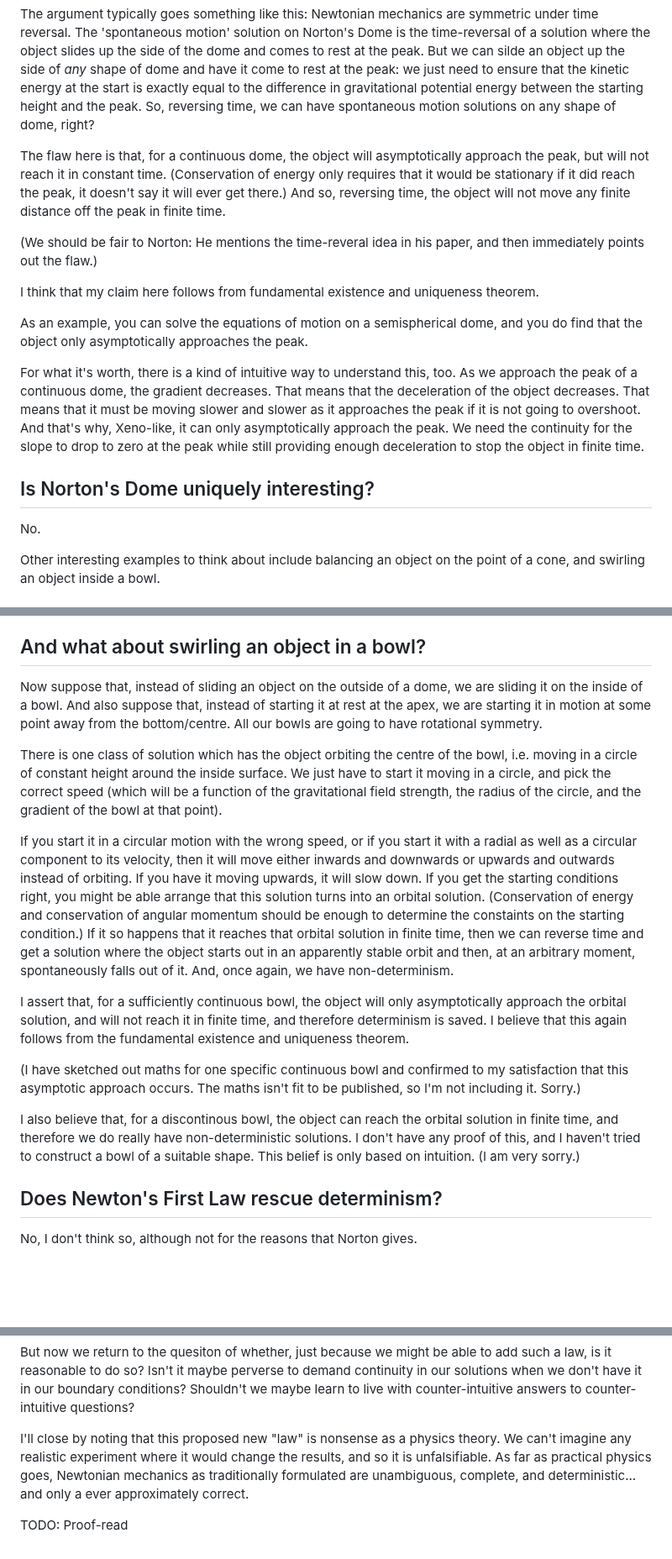
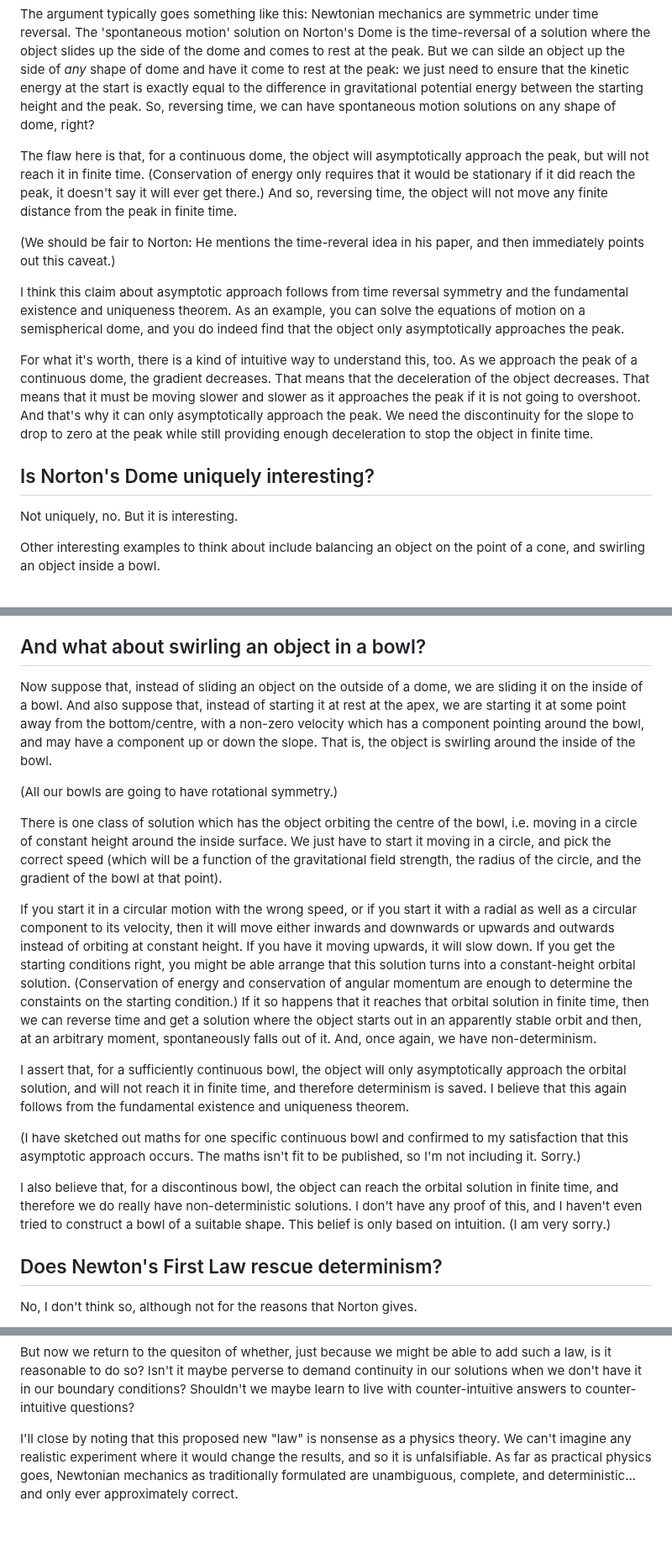
Before and after one commit to PeteGillin/pete-docs, a Markdown page: notes/norton.md, 3 parts joined by grey strips. Shown at 84% size. GitHub-like rendering; blank space fills up the shorter version.

Commit message:
Final (for now) fixes to norton.md

```diff
--- a/notes/norton.md
+++ b/notes/norton.md
@@ -42,19 +42,17 @@ Yes.
 
 The argument typically goes something like this: Newtonian mechanics are symmetric under time reversal. The 'spontaneous motion' solution on Norton's Dome is the time-reversal of a solution where the object slides up the side of the dome and comes to rest at the peak. But we can silde an object up the side of _any_ shape of dome and have it come to rest at the peak: we just need to ensure that the kinetic energy at the start is exactly equal to the difference in gravitational potential energy between the starting height and the peak. So, reversing time, we can have spontaneous motion solutions on any shape of dome, right?
 
-The flaw here is that, for a continuous dome, the object will asymptotically approach the peak, but will not reach it in constant time. (Conservation of energy only requires that it would be stationary if it did reach the peak, it doesn't say it will ever get there.) And so, reversing time, the object will not move any finite distance off the peak in finite time.
+The flaw here is that, for a continuous dome, the object will asymptotically approach the peak, but will not reach it in finite time. (Conservation of energy only requires that it would be stationary if it did reach the peak, it doesn't say it will ever get there.) And so, reversing time, the object will not move any finite distance from the peak in finite time.
 
-(We should be fair to Norton: He mentions the time-reveral idea in his paper, and then immediately points out the flaw.)
+(We should be fair to Norton: He mentions the time-reveral idea in his paper, and then immediately points out this caveat.)
 
-I think that my claim here follows from fundamental existence and uniqueness theorem.
+I think this claim about asymptotic approach follows from time reversal symmetry and the fundamental existence and uniqueness theorem. As an example, you can solve the equations of motion on a semispherical dome, and you do indeed find that the object only asymptotically approaches the peak.
 
-As an example, you can solve the equations of motion on a semispherical dome, and you do find that the object only asymptotically approaches the peak.
-
-For what it's worth, there is a kind of intuitive way to understand this, too. As we approach the peak of a continuous dome, the gradient decreases. That means that the deceleration of the object decreases. That means that it must be moving slower and slower as it approaches the peak if it is not going to overshoot. And that's why, Xeno-like, it can only asymptotically approach the peak. We need the continuity for the slope to drop to zero at the peak while still providing enough deceleration to stop the object in finite time.
+For what it's worth, there is a kind of intuitive way to understand this, too. As we approach the peak of a continuous dome, the gradient decreases. That means that the deceleration of the object decreases. That means that it must be moving slower and slower as it approaches the peak if it is not going to overshoot. And that's why it can only asymptotically approach the peak. We need the discontinuity for the slope to drop to zero at the peak while still providing enough deceleration to stop the object in finite time.
 
 ## Is Norton's Dome uniquely interesting?
 
-No.
+Not uniquely, no. But it is interesting.
 
 Other interesting examples to think about include balancing an object on the point of a cone, and swirling an object inside a bowl.
 
@@ -72,17 +70,19 @@ The key thing that distinguishes Norton's Dome from the cone is that the Dome _d
 
 ## And what about swirling an object in a bowl?
 
-Now suppose that, instead of sliding an object on the outside of a dome, we are sliding it on the inside of a bowl. And also suppose that, instead of starting it at rest at the apex, we are starting it in motion at some point away from the bottom/centre. All our bowls are going to have rotational symmetry.
+Now suppose that, instead of sliding an object on the outside of a dome, we are sliding it on the inside of a bowl. And also suppose that, instead of starting it at rest at the apex, we are starting it at some point away from the bottom/centre, with a non-zero velocity which has a component pointing around the bowl, and may have a component up or down the slope. That is, the object is swirling around the inside of the bowl.
+
+(All our bowls are going to have rotational symmetry.)
 
 There is one class of solution which has the object orbiting the centre of the bowl, i.e. moving in a circle of constant height around the inside surface. We just have to start it moving in a circle, and pick the correct speed (which will be a function of the gravitational field strength, the radius of the circle, and the gradient of the bowl at that point).
 
-If you start it in a circular motion with the wrong speed, or if you start it with a radial as well as a circular component to its velocity, then it will move either inwards and downwards or upwards and outwards instead of orbiting. If you have it moving upwards, it will slow down. If you get the starting conditions right, you might be able arrange that this solution turns into an orbital solution. (Conservation of energy and conservation of angular momentum should be enough to determine the constaints on the starting condition.) If it so happens that it reaches that orbital solution in finite time, then we can reverse time and get a solution where the object starts out in an apparently stable orbit and then, at an arbitrary moment, spontaneously falls out of it. And, once again, we have non-determinism.
+If you start it in a circular motion with the wrong speed, or if you start it with a radial as well as a circular component to its velocity, then it will move either inwards and downwards or upwards and outwards instead of orbiting at constant height. If you have it moving upwards, it will slow down. If you get the starting conditions right, you might be able arrange that this solution turns into a constant-height orbital solution. (Conservation of energy and conservation of angular momentum are enough to determine the constaints on the starting condition.) If it so happens that it reaches that orbital solution in finite time, then we can reverse time and get a solution where the object starts out in an apparently stable orbit and then, at an arbitrary moment, spontaneously falls out of it. And, once again, we have non-determinism.
 
 I assert that, for a sufficiently continuous bowl, the object will only asymptotically approach the orbital solution, and will not reach it in finite time, and therefore determinism is saved. I believe that this again follows from the fundamental existence and uniqueness theorem.
 
 (I have sketched out maths for one specific continuous bowl and confirmed to my satisfaction that this asymptotic approach occurs. The maths isn't fit to be published, so I'm not including it. Sorry.)
 
-I also believe that, for a discontinous bowl, the object can reach the orbital solution in finite time, and therefore we do really have non-deterministic solutions. I don't have any proof of this, and I haven't tried to construct a bowl of a suitable shape. This belief is only based on intuition. (I am very sorry.)
+I also believe that, for a discontinous bowl, the object can reach the orbital solution in finite time, and therefore we do really have non-deterministic solutions. I don't have any proof of this, and I haven't even tried to construct a bowl of a suitable shape. This belief is only based on intuition. (I am very sorry.)
 
 ## Does Newton's First Law rescue determinism?
 
@@ -120,9 +120,7 @@ I believe that such a law would restore determinism to Newtonian mechanics in th
 
 But now we return to the quesiton of whether, just because we might be able to add such a law, is it reasonable to do so? Isn't it maybe perverse to demand continuity in our solutions when we don't have it in our boundary conditions? Shouldn't we maybe learn to live with counter-intuitive answers to counter-intuitive questions?
 
-I'll close by noting that this proposed new "law" is nonsense as a physics theory. We can't imagine any realistic experiment where it would change the results, and so it is unfalsifiable. As far as practical physics goes, Newtonian mechanics as traditionally formulated are unambiguous, complete, and deterministic... and only a ever approximately correct.
-
-TODO: Proof-read
+I'll close by noting that this proposed new "law" is nonsense as a physics theory. We can't imagine any realistic experiment where it would change the results, and so it is unfalsifiable. As far as practical physics goes, Newtonian mechanics as traditionally formulated are unambiguous, complete, and deterministic... and only ever approximately correct.
 
 [Norton]: https://sites.pitt.edu/~jdnorton/Goodies/Dome/index.html
 [Malament]: https://philsci-archive.pitt.edu/3195/1/NortonDome.pdf
```
Also changed, not shown: other parts of notes/norton.md (+3 -3 lines).
